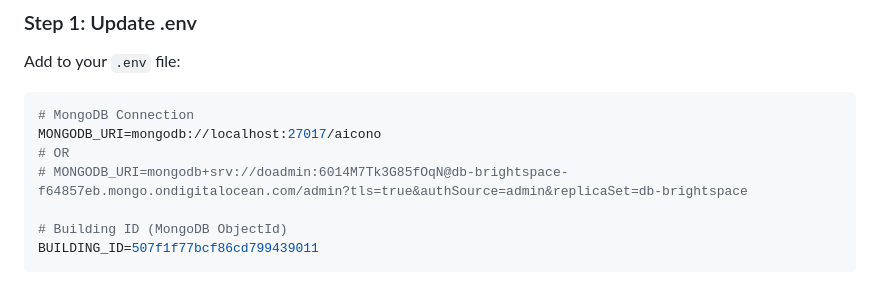
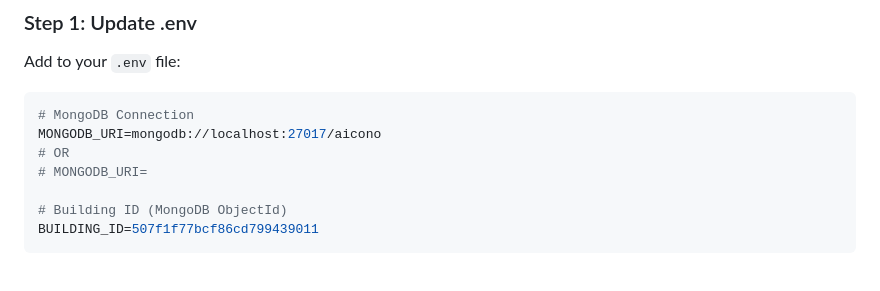
Before and after one commit to BrightNetWorksGmbH/Aicono, a Markdown page: testLoxoneConnection/REALTIME_STORAGE_SUMMARY.md, the part around the change. Drawn GitHub-style.

```diff
--- a/testLoxoneConnection/REALTIME_STORAGE_SUMMARY.md
+++ b/testLoxoneConnection/REALTIME_STORAGE_SUMMARY.md
@@ -70,7 +70,7 @@ Add to your `.env` file:
 # MongoDB Connection
 MONGODB_URI=mongodb://localhost:27017/aicono
 # OR
-# MONGODB_URI=mongodb+srv://doadmin:6014M7Tk3G85fOqN@db-brightspace-f64857eb.mongo.ondigitalocean.com/admin?tls=true&authSource=admin&replicaSet=db-brightspace
+# MONGODB_URI=
 
 # Building ID (MongoDB ObjectId)
 BUILDING_ID=507f1f77bcf86cd799439011
```
Also changed, not shown: testLoxoneConnection/MONGODB_SETUP.md (+1 -1 lines).
